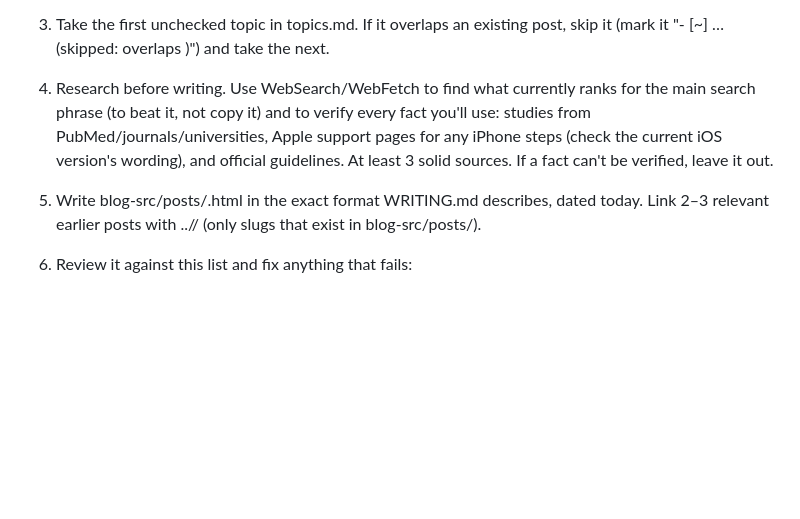
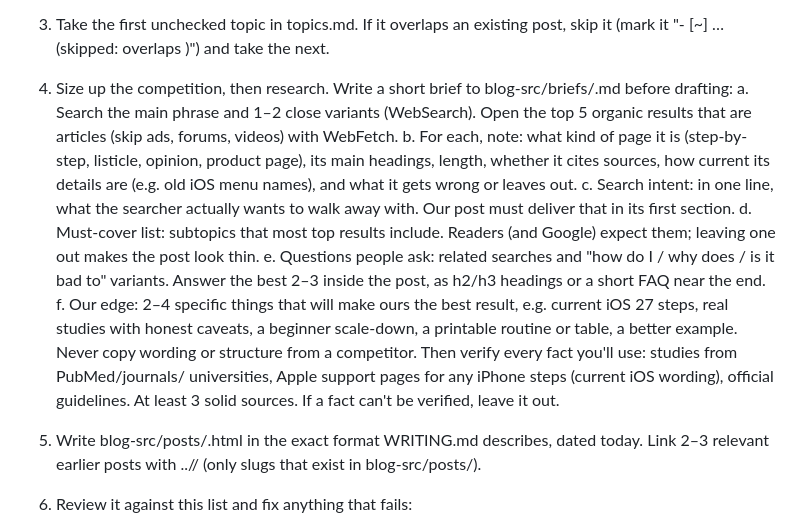
Before and after one commit to cuellarcrhis-cyber/reprot-site, a Markdown page: blog-src/daily-prompt.md, the part around the change. GitHub-like rendering; blank space fills up the shorter version.

Commit message:
Daily routine: structured competitor research and a search brief per post
Co-Authored-By: Claude Opus 5.5 <noreply@anthropic.com>

```diff
--- a/blog-src/daily-prompt.md
+++ b/blog-src/daily-prompt.md
@@ -10,11 +10,29 @@ this repository (reprot-site). Follow every step; quality beats speed.
 3. Take the first unchecked topic in topics.md. If it overlaps an existing
    post, skip it (mark it "- [~] … (skipped: overlaps <slug>)") and take
    the next.
-4. Research before writing. Use WebSearch/WebFetch to find what currently
-   ranks for the main search phrase (to beat it, not copy it) and to verify
-   every fact you'll use: studies from PubMed/journals/universities, Apple
-   support pages for any iPhone steps (check the current iOS version's
-   wording), and official guidelines. At least 3 solid sources. If a fact
+4. Size up the competition, then research. Write a short brief to
+   blog-src/briefs/<slug>.md before drafting:
+   a. Search the main phrase and 1–2 close variants (WebSearch). Open the
+      top 5 organic results that are articles (skip ads, forums, videos)
+      with WebFetch.
+   b. For each, note: what kind of page it is (step-by-step, listicle,
+      opinion, product page), its main headings, length, whether it cites
+      sources, how current its details are (e.g. old iOS menu names), and
+      what it gets wrong or leaves out.
+   c. Search intent: in one line, what the searcher actually wants to walk
+      away with. Our post must deliver that in its first section.
+   d. Must-cover list: subtopics that most top results include. Readers
+      (and Google) expect them; leaving one out makes the post look thin.
+   e. Questions people ask: related searches and "how do I / why does /
+      is it bad to" variants. Answer the best 2–3 inside the post, as h2/h3
+      headings or a short FAQ near the end.
+   f. Our edge: 2–4 specific things that will make ours the best result,
+      e.g. current iOS 27 steps, real studies with honest caveats, a
+      beginner scale-down, a printable routine or table, a better example.
+      Never copy wording or structure from a competitor.
+   Then verify every fact you'll use: studies from PubMed/journals/
+   universities, Apple support pages for any iPhone steps (current iOS
+   wording), official guidelines. At least 3 solid sources. If a fact
    can't be verified, leave it out.
 5. Write blog-src/posts/<slug>.html in the exact format WRITING.md describes,
    dated today. Link 2–3 relevant earlier posts with ../<slug>/ (only slugs
```
Also changed, not shown: blog-src/briefs/README.md (added, +8 -0 lines).
